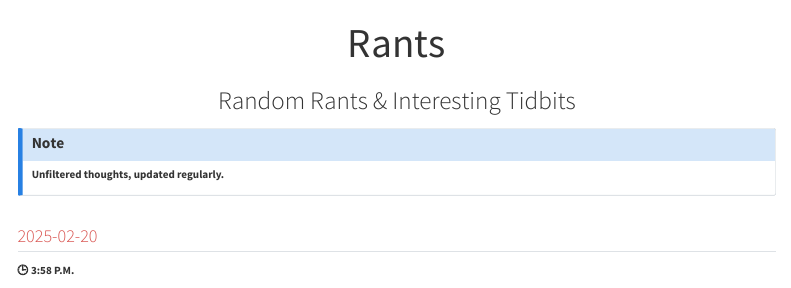
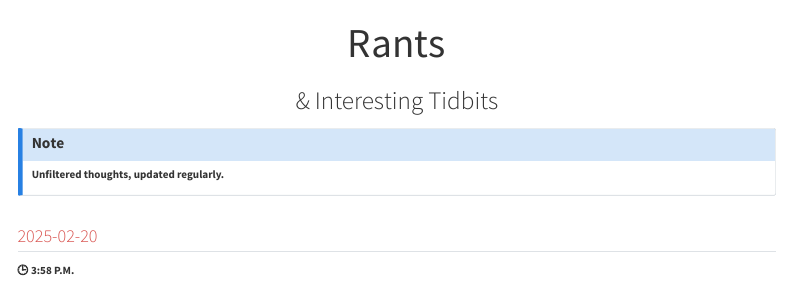
Before and after one commit to mtgingrass/tourwithmark_2025, a Quarto document (rants.qmd): the page in a window 1100 px wide, from its top. Rendered offline with R 4.5, knitr and Pandoc in place of Quarto, with nearby package versions; menus at the side of the page are left out.

Commit message:
Edit title

```diff
--- a/rants.qmd
+++ b/rants.qmd
@@ -3,7 +3,7 @@ title: "Rants"
 format: html
 ---
 
-# Random Rants & Interesting Tidbits
+# & Interesting Tidbits
 
 ::: {.callout-note}
 **Unfiltered thoughts, updated regularly.**
```
